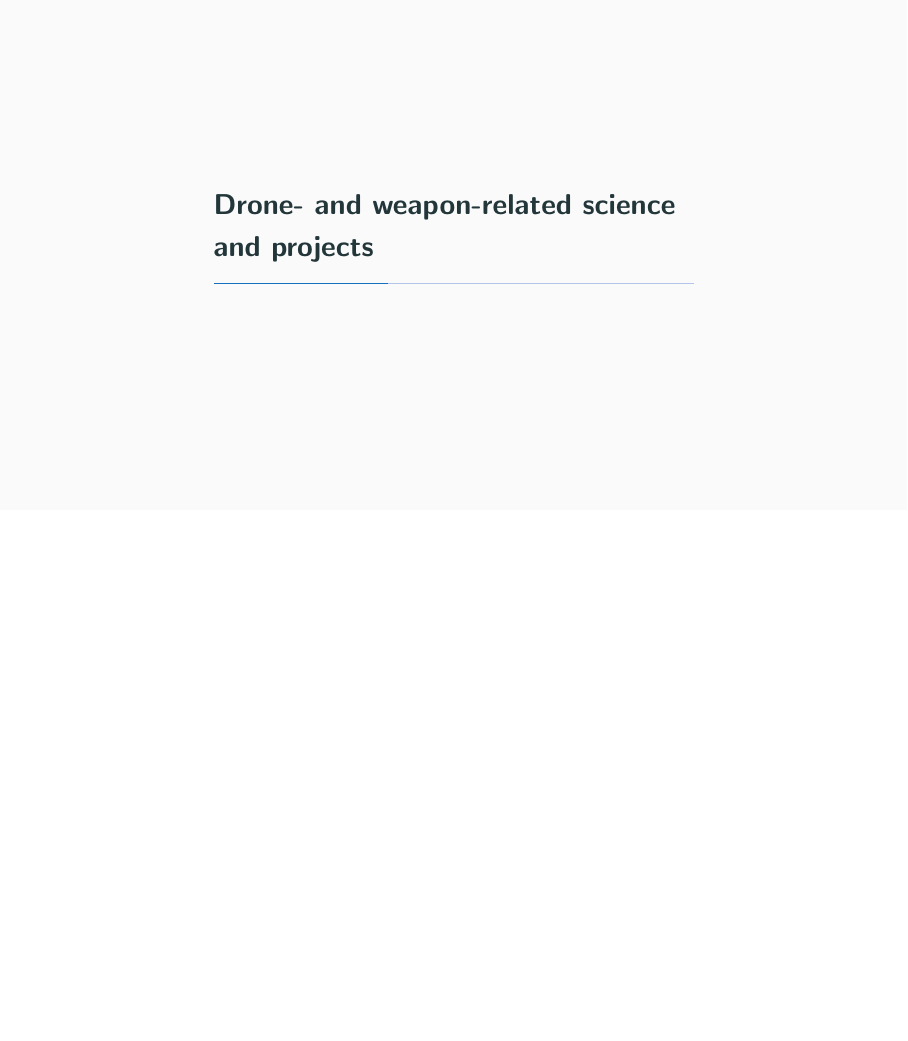
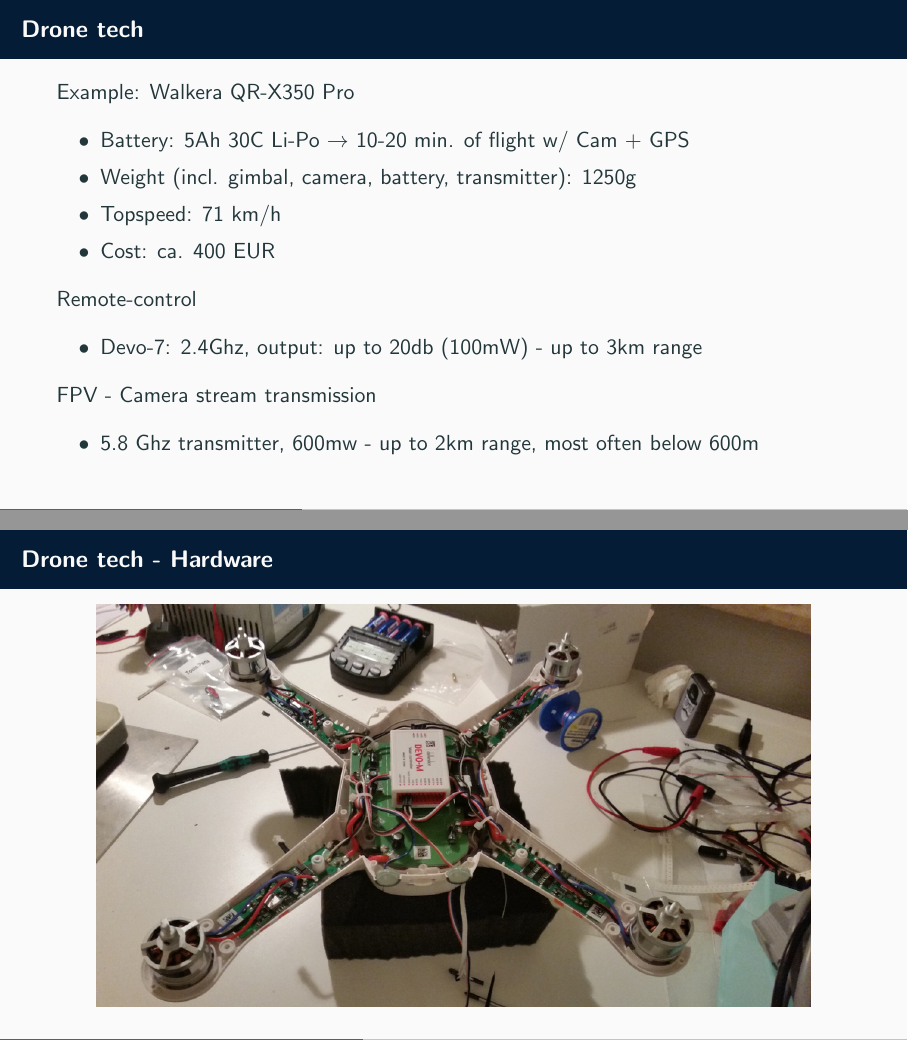
Before and after one commit to TobiasWeis/slides-talks-workshops, LaTeX slides (20171129_drone/20171115_slides.tex): page 9 of 18 before the commit and pages 9 and 10 of 22 after it, the two joined at a grey line, the shorter picture padded with empty space. Compiled offline with pdfLaTeX.

Commit message:
new images, some new slides

```diff
--- a/20171129_drone/20171115_slides.tex
+++ b/20171129_drone/20171115_slides.tex
@@ -102,3 +102,28 @@
 	\color{gray}{http://fpvracing.ch/img/cms/infobereich/Bauanleitung/06-FPV-Overview\_1.jpg}
 \end{frame}
 
+\begin{frame}{Drone tech}
+	Example: Walkera QR-X350 Pro
+	\begin{itemize}
+		\item Battery: 5Ah 30C Li-Po $\rightarrow$ 10-20 min. of flight w/ Cam + GPS
+		\item Weight (incl. gimbal, camera, battery, transmitter): 1250g
+		\item Topspeed: 71 km/h
+		\item Cost: ca. 400 EUR
+	\end{itemize}
+
+	Remote-control
+	\begin{itemize}
+		\item Devo-7: 2.4Ghz, output: up to 20db (100mW) - up to 3km range
+	\end{itemize}
+
+	FPV - Camera stream transmission
+	\begin{itemize}
+		\item 5.8 Ghz transmitter, 600mw - up to 2km range, most often below 600m
+	\end{itemize}
+\end{frame}
+
+\begin{frame}{Drone tech - Hardware}
+	\begin{figure}
+		\includegraphics[width=0.9\linewidth]{images/qrx350pro_disassembled.jpg}
+	\end{figure}
+\end{frame}
@@ -104,0 +152 @@
+\begin{frame}{Drone tech - Computer vision}
```
Also changed, not shown: 20171129_drone/images/qrx350pro_3drcontrol.png (added), 20171129_drone/images/qrx350pro_disassembled.jpg (added), 20171129_drone/images/qrx350pro_fc.jpg (added), 20171129_drone/20171115_slides.tex (49 more changed lines).
